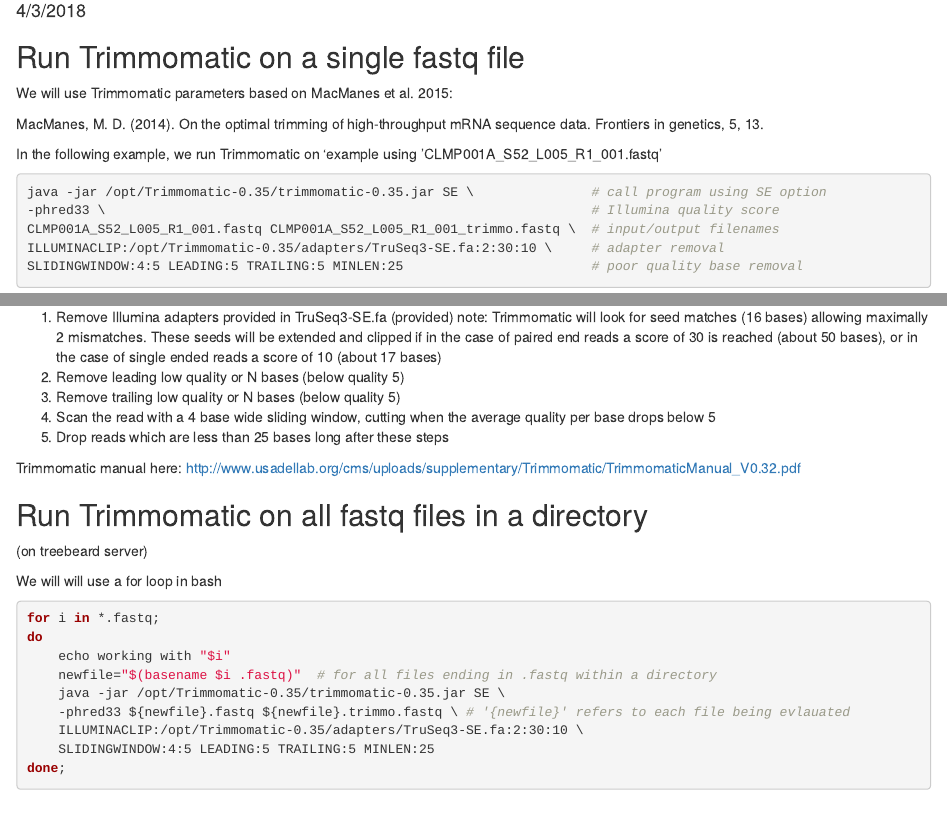
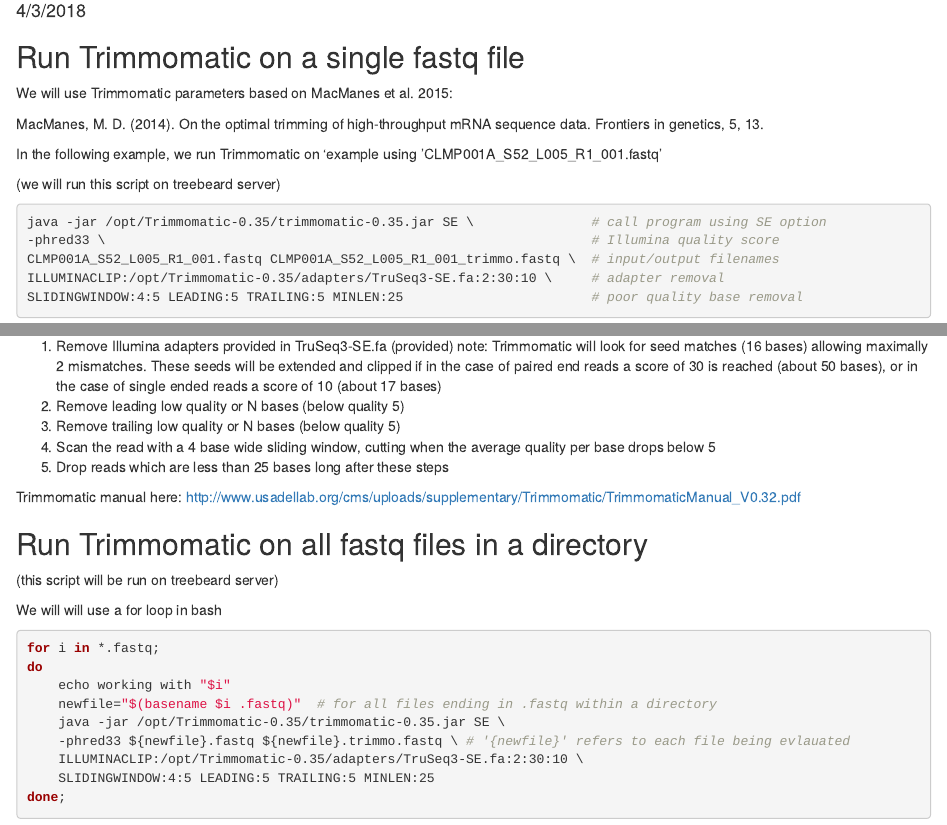
Before and after one commit to clogan88/bio430, an R Markdown document (trimmo.Rmd): the page in a window 1100 px wide, from 100 px down, and a second part further down, joined at a grey line. Rendered offline with R 4.5, knitr and Pandoc, with nearby package versions.

Commit message:
small edits to trimmo and mapping Rmds

````diff
--- a/trimmo.Rmd
+++ b/trimmo.Rmd
@@ -12,6 +12,8 @@ We will use Trimmomatic parameters based on MacManes et al. 2015:
 MacManes, M. D. (2014). On the optimal trimming of high-throughput mRNA sequence data. Frontiers in genetics, 5, 13.
 
 In the following example, we run Trimmomatic on 'example using 'CLMP001A_S52_L005_R1_001.fastq'
+
+(we will run this script on treebeard server)
 
 ```{bash, eval=FALSE}
 java -jar /opt/Trimmomatic-0.35/trimmomatic-0.35.jar SE \               # call program using SE option
@@ -35,7 +37,7 @@ Trimmomatic manual here:
  http://www.usadellab.org/cms/uploads/supplementary/Trimmomatic/TrimmomaticManual_V0.32.pdf
 
 ## Run Trimmomatic on all fastq files in a directory
-(on treebeard server)
+(this script will be run on treebeard server)
 
 We will will use a for loop in bash
 
````
Also changed, not shown: mapping_RSEM_bowtie.Rmd (+1 -1 lines).
